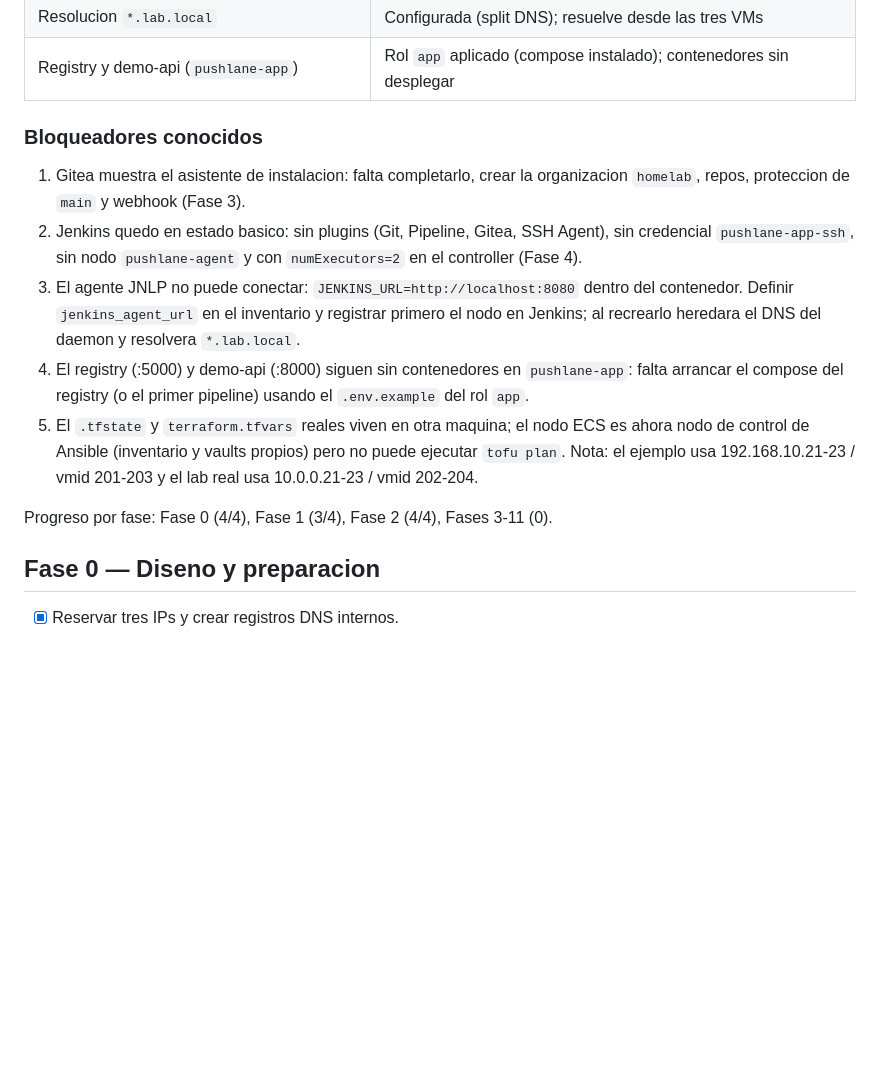
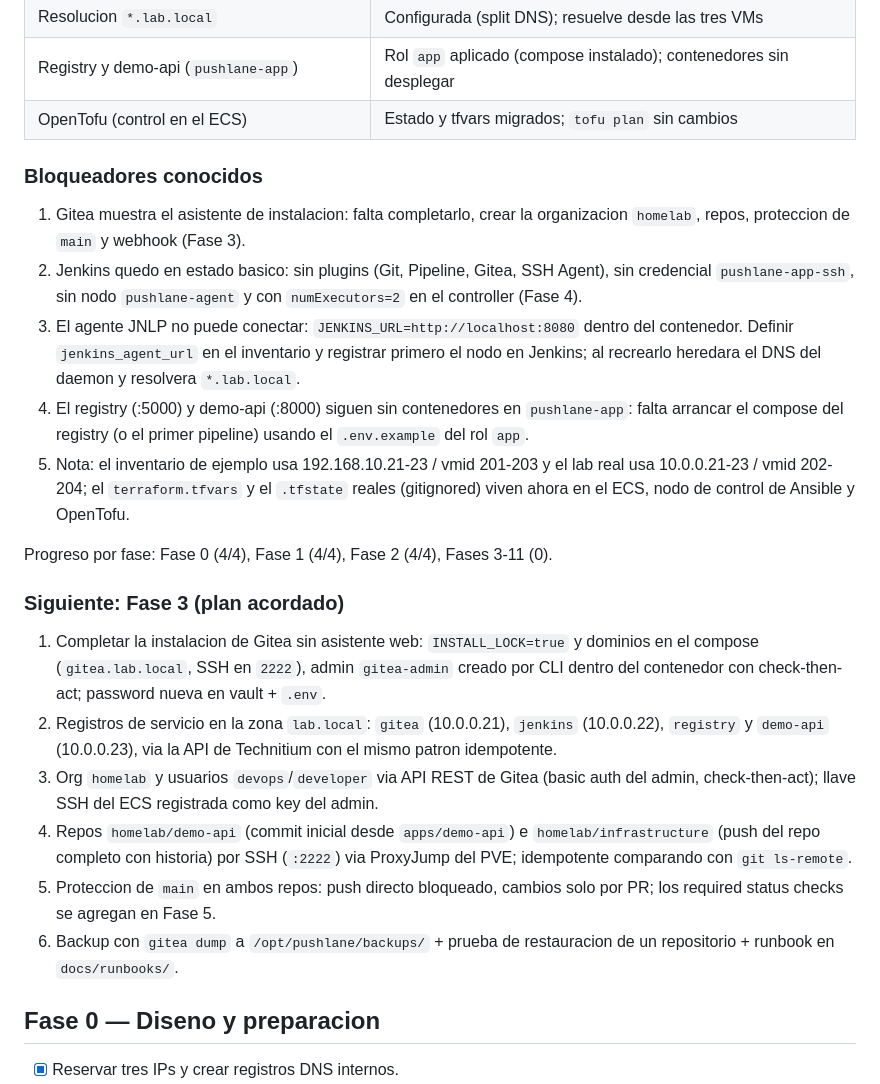
Before and after one commit to NataliaPerez08/Pushlane, a Markdown page: ROADMAP.md, the part around one of its changes. Rendered like a GitHub page; blank space fills up the shorter version.

Commit message:
roadmap: fase 1 completa tras migrar el tfstate al ECS

```diff
--- a/ROADMAP.md
+++ b/ROADMAP.md
@@ -17,6 +17,7 @@ casillas con evidencia verificable.
 | Technitium (`pushlane-git:53/5380`) | Corriendo; zona `lab.local` con 3 registros A; gestion via API |
 | Resolucion `*.lab.local` | Configurada (split DNS); resuelve desde las tres VMs |
 | Registry y demo-api (`pushlane-app`) | Rol `app` aplicado (compose instalado); contenedores sin desplegar |
+| OpenTofu (control en el ECS) | Estado y tfvars migrados; `tofu plan` sin cambios |
 
 ### Bloqueadores conocidos
 
@@ -32,12 +33,33 @@ casillas con evidencia verificable.
 4. El registry (:5000) y demo-api (:8000) siguen sin contenedores en
    `pushlane-app`: falta arrancar el compose del registry (o el primer
    pipeline) usando el `.env.example` del rol `app`.
-5. El `.tfstate` y `terraform.tfvars` reales viven en otra maquina; el nodo
-   ECS es ahora nodo de control de Ansible (inventario y vaults propios) pero
-   no puede ejecutar `tofu plan`. Nota: el ejemplo usa 192.168.10.21-23 /
-   vmid 201-203 y el lab real usa 10.0.0.21-23 / vmid 202-204.
+5. Nota: el inventario de ejemplo usa 192.168.10.21-23 / vmid 201-203 y el
+   lab real usa 10.0.0.21-23 / vmid 202-204; el `terraform.tfvars` y el
+   `.tfstate` reales (gitignored) viven ahora en el ECS, nodo de control
+   de Ansible y OpenTofu.
 
-Progreso por fase: Fase 0 (4/4), Fase 1 (3/4), Fase 2 (4/4), Fases 3-11 (0).
+Progreso por fase: Fase 0 (4/4), Fase 1 (4/4), Fase 2 (4/4), Fases 3-11 (0).
+
+### Siguiente: Fase 3 (plan acordado)
+
+1. Completar la instalacion de Gitea sin asistente web: `INSTALL_LOCK=true`
+   y dominios en el compose (`gitea.lab.local`, SSH en `2222`), admin
+   `gitea-admin` creado por CLI dentro del contenedor con check-then-act;
+   password nueva en vault + `.env`.
+2. Registros de servicio en la zona `lab.local`: `gitea` (10.0.0.21),
+   `jenkins` (10.0.0.22), `registry` y `demo-api` (10.0.0.23), via la API
+   de Technitium con el mismo patron idempotente.
+3. Org `homelab` y usuarios `devops`/`developer` via API REST de Gitea
+   (basic auth del admin, check-then-act); llave SSH del ECS registrada
+   como key del admin.
+4. Repos `homelab/demo-api` (commit inicial desde `apps/demo-api`) e
+   `homelab/infrastructure` (push del repo completo con historia) por SSH
+   (`:2222`) via ProxyJump del PVE; idempotente comparando con
+   `git ls-remote`.
+5. Proteccion de `main` en ambos repos: push directo bloqueado, cambios
+   solo por PR; los required status checks se agregan en Fase 5.
+6. Backup con `gitea dump` a `/opt/pushlane/backups/` + prueba de
+   restauracion de un repositorio + runbook en `docs/runbooks/`.
 
 ## Fase 0 — Diseno y preparacion
 
```
Also changed, not shown: other parts of ROADMAP.md (+1 -1 lines).
